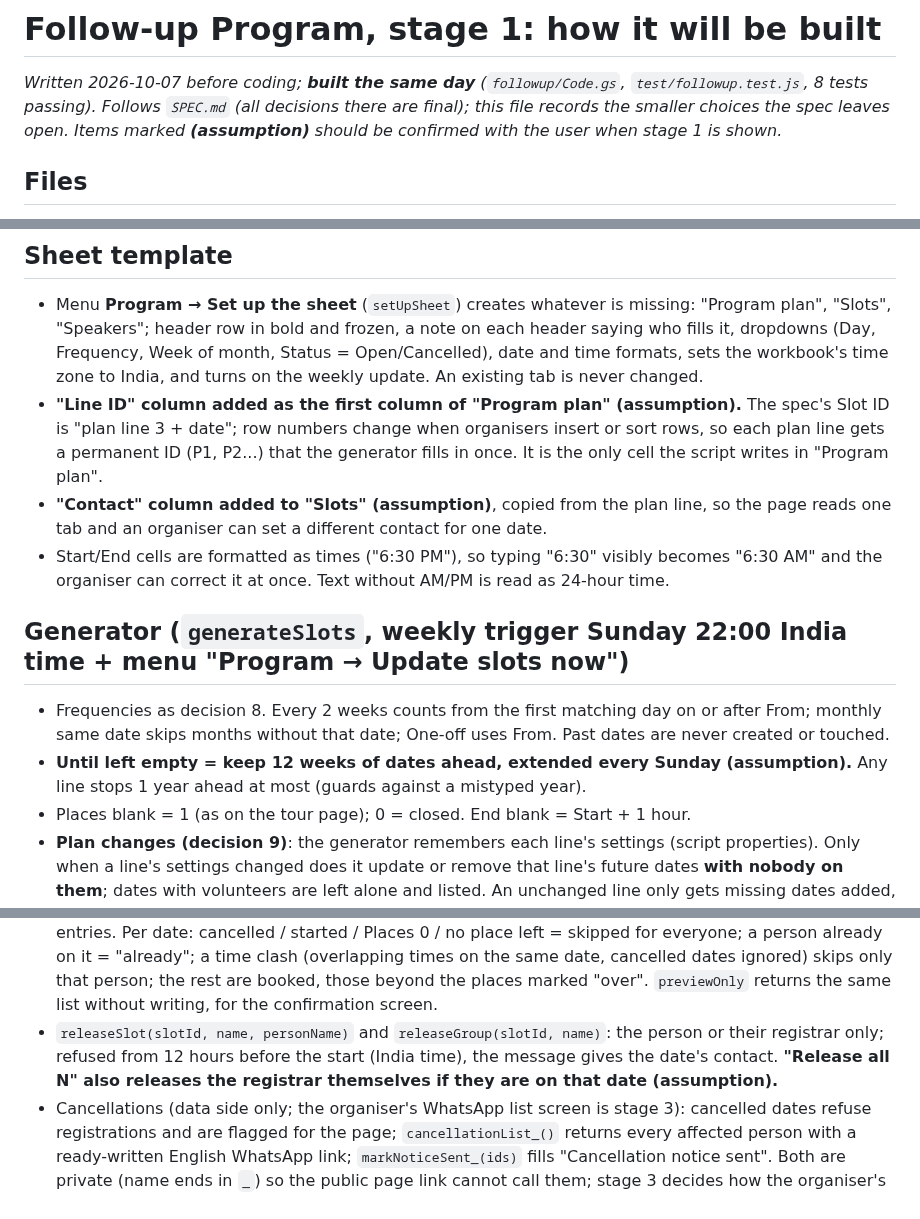
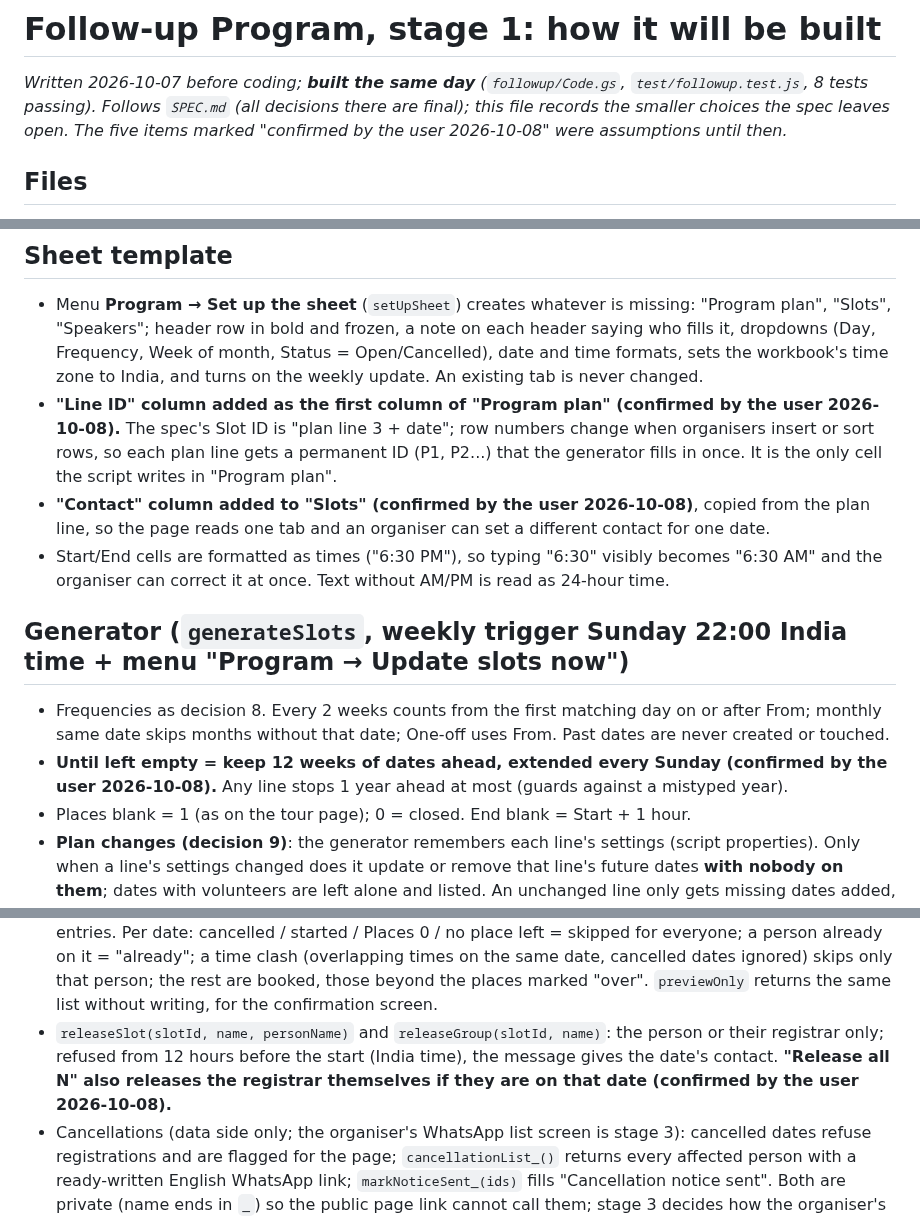
Before and after one commit to MamtaMukeshK/task-self-assign-sahaja-hyd, a Markdown page: docs/followup/STAGE1_PLAN.md, 3 parts joined by grey strips. Drawn GitHub-style.

Commit message:
Docs: the user confirmed all five stage-1 assumptions
Co-Authored-By: Claude Opus 5.5 <noreply@anthropic.com>
Claude-Session: https://claude.ai/code/session_01GfyZEqTUWy44eCLhgpngu7

```diff
--- a/docs/followup/STAGE1_PLAN.md
+++ b/docs/followup/STAGE1_PLAN.md
@@ -1,7 +1,7 @@
 # Follow-up Program, stage 1: how it will be built
 
 _Written 2026-10-07 before coding; **built the same day** (`followup/Code.gs`, `test/followup.test.js`, 8 tests passing). Follows `SPEC.md` (all decisions there are final); this file records the smaller
-choices the spec leaves open. Items marked **(assumption)** should be confirmed with the user when stage 1 is shown._
+choices the spec leaves open. The five items marked "confirmed by the user 2026-10-08" were assumptions until then._
 
 ## Files
 - `followup/Code.gs`: the server for the new sheet (a separate Apps Script project bound to the new workbook; the tour
@@ -16,10 +16,10 @@ choices the spec leaves open. Items marked **(assumption)** should be confirmed
   header row in bold and frozen, a note on each header saying who fills it, dropdowns (Day, Frequency, Week of month,
   Status = Open/Cancelled), date and time formats, sets the workbook's time zone to India, and turns on the weekly
   update. An existing tab is never changed.
-- **"Line ID" column added as the first column of "Program plan" (assumption).** The spec's Slot ID is "plan line 3 +
+- **"Line ID" column added as the first column of "Program plan" (confirmed by the user 2026-10-08).** The spec's Slot ID is "plan line 3 +
   date"; row numbers change when organisers insert or sort rows, so each plan line gets a permanent ID (P1, P2...) that
   the generator fills in once. It is the only cell the script writes in "Program plan".
-- **"Contact" column added to "Slots" (assumption)**, copied from the plan line, so the page reads one tab and an
+- **"Contact" column added to "Slots" (confirmed by the user 2026-10-08)**, copied from the plan line, so the page reads one tab and an
   organiser can set a different contact for one date.
 - Start/End cells are formatted as times ("6:30 PM"), so typing "6:30" visibly becomes "6:30 AM" and the organiser can
   correct it at once. Text without AM/PM is read as 24-hour time.
@@ -27,7 +27,7 @@ choices the spec leaves open. Items marked **(assumption)** should be confirmed
 ## Generator (`generateSlots`, weekly trigger Sunday 22:00 India time + menu "Program → Update slots now")
 - Frequencies as decision 8. Every 2 weeks counts from the first matching day on or after From; monthly same date skips
   months without that date; One-off uses From. Past dates are never created or touched.
-- **Until left empty = keep 12 weeks of dates ahead, extended every Sunday (assumption).** Any line stops 1 year ahead
+- **Until left empty = keep 12 weeks of dates ahead, extended every Sunday (confirmed by the user 2026-10-08).** Any line stops 1 year ahead
   at most (guards against a mistyped year).
 - Places blank = 1 (as on the tour page); 0 = closed. End blank = Start + 1 hour.
 - **Plan changes (decision 9)**: the generator remembers each line's settings (script properties). Only when a line's
@@ -53,7 +53,7 @@ choices the spec leaves open. Items marked **(assumption)** should be confirmed
   beyond the places marked "over". `previewOnly` returns the same list without writing, for the confirmation screen.
 - `releaseSlot(slotId, name, personName)` and `releaseGroup(slotId, name)`: the person or their registrar only; refused
   from 12 hours before the start (India time), the message gives the date's contact. **"Release all N" also releases
-  the registrar themselves if they are on that date (assumption).**
+  the registrar themselves if they are on that date (confirmed by the user 2026-10-08).**
 - Cancellations (data side only; the organiser's WhatsApp list screen is stage 3): cancelled dates refuse registrations
   and are flagged for the page; `cancellationList_()` returns every affected person with a ready-written English
   WhatsApp link; `markNoticeSent_(ids)` fills "Cancellation notice sent". Both are private (name ends in `_`) so the
```
Also changed, not shown: HANDOFF.md (+1 -1 lines), resume.md (+1 -1 lines).
